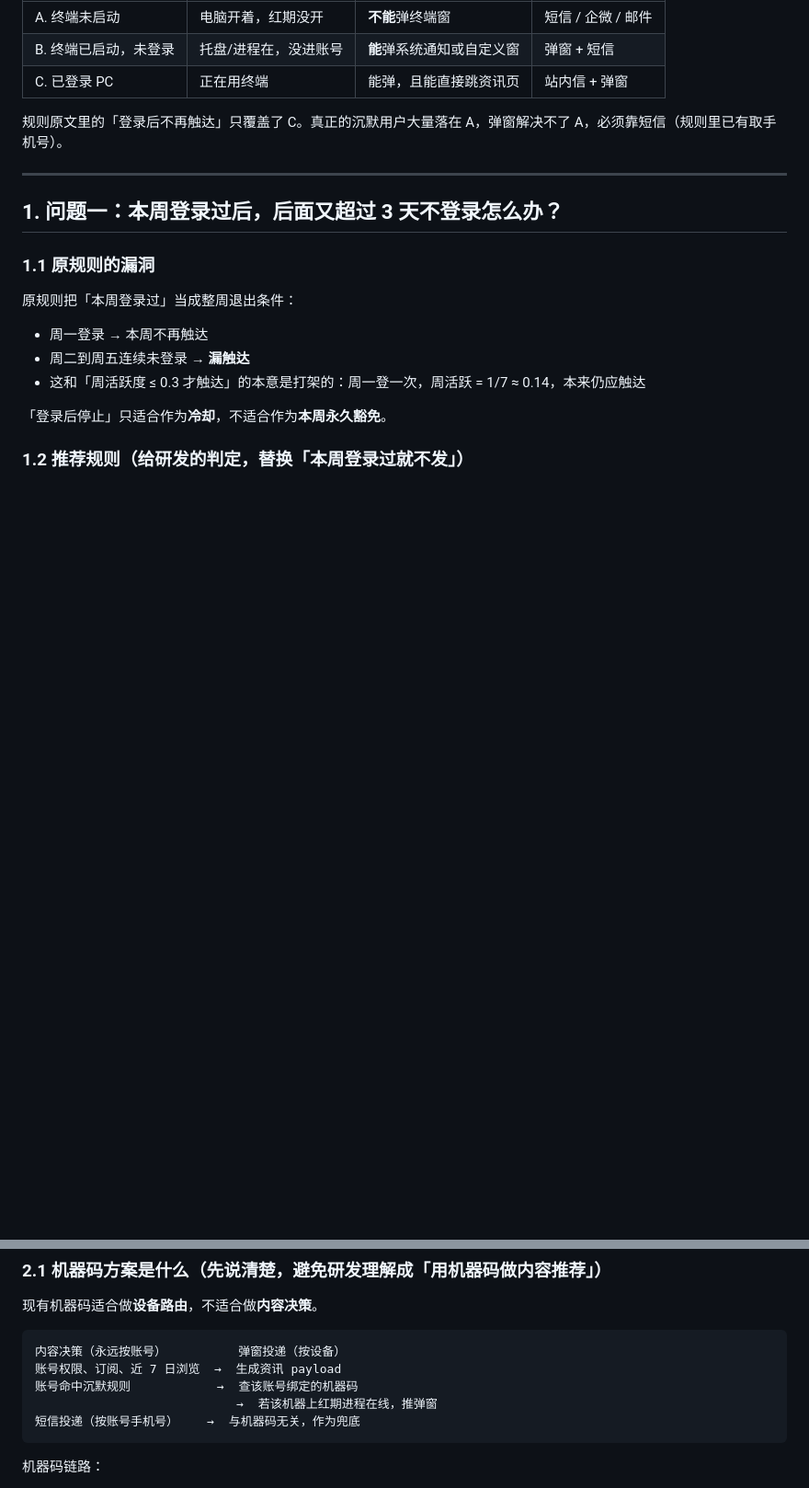
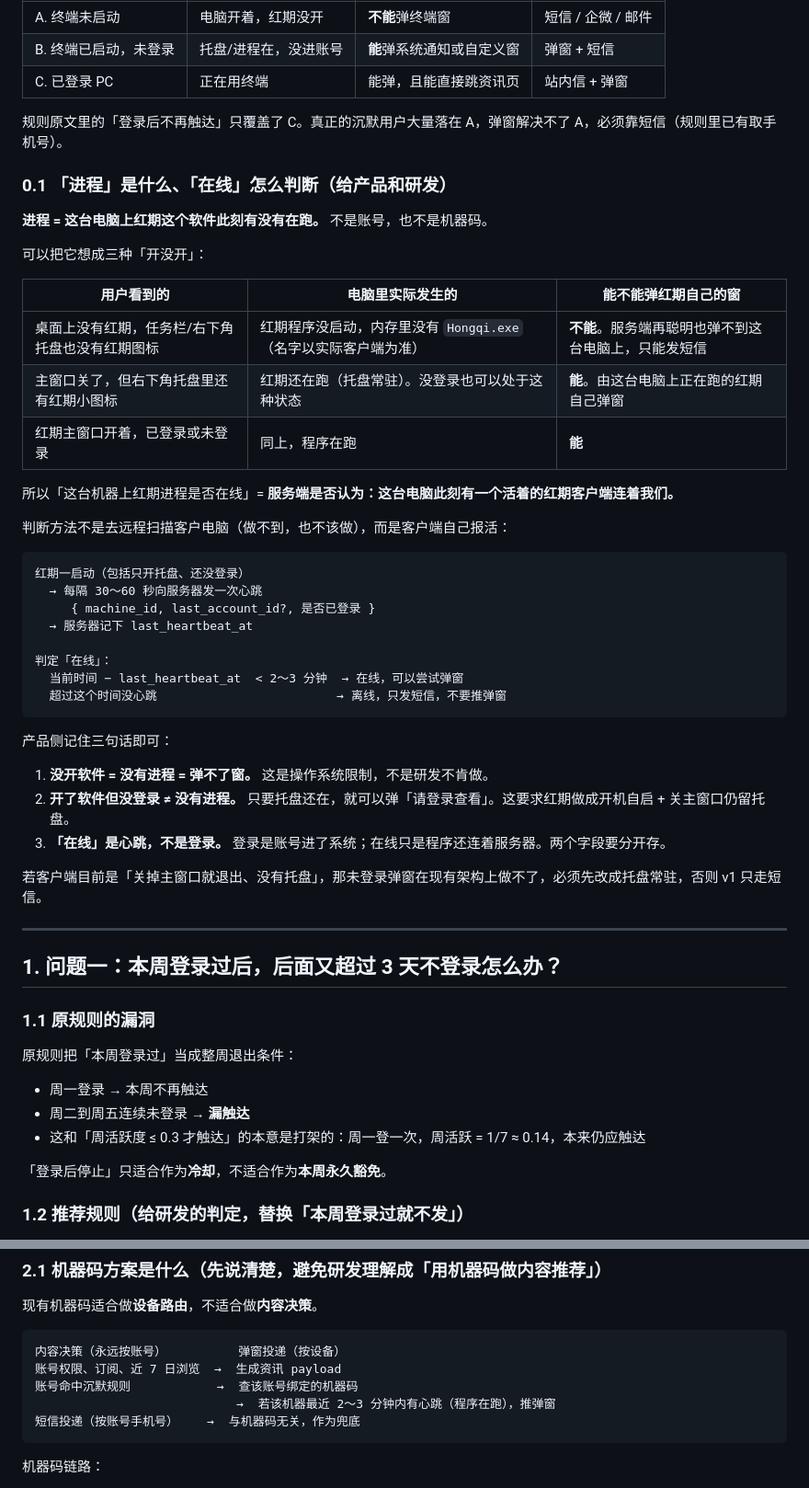
Before and after one commit to Leo123456789011/hello-world, a Markdown page: docs/hongqi-silent-user-reach.md, 2 parts joined by grey strips. Shown at 92% size. Drawn GitHub-style; blank space fills up the shorter version.

Commit message:
docs: 说明红期「进程在线」是心跳报活，不是登录
补充进程/托盘/心跳的产品口径，避免把未登录弹窗理解成服务端能远程弹窗。

Co-authored-by: Leo123456789011 <Leo123456789011@users.noreply.github.com>

````diff
--- a/docs/hongqi-silent-user-reach.md
+++ b/docs/hongqi-silent-user-reach.md
@@ -15,6 +15,41 @@
 | C. 已登录 PC | 正在用终端 | 能弹，且能直接跳资讯页 | 站内信 + 弹窗 |
 
 规则原文里的「登录后不再触达」只覆盖了 C。真正的沉默用户大量落在 A，弹窗解决不了 A，必须靠短信（规则里已有取手机号）。
+
+### 0.1 「进程」是什么、「在线」怎么判断（给产品和研发）
+
+**进程 = 这台电脑上红期这个软件此刻有没有在跑。** 不是账号，也不是机器码。
+
+可以把它想成三种「开没开」：
+
+| 用户看到的 | 电脑里实际发生的 | 能不能弹红期自己的窗 |
+|------------|------------------|----------------------|
+| 桌面上没有红期，任务栏/右下角托盘也没有红期图标 | 红期程序没启动，内存里没有 `Hongqi.exe`（名字以实际客户端为准） | **不能**。服务端再聪明也弹不到这台电脑上，只能发短信 |
+| 主窗口关了，但右下角托盘里还有红期小图标 | 红期还在跑（托盘常驻）。没登录也可以处于这种状态 | **能**。由这台电脑上正在跑的红期自己弹窗 |
+| 红期主窗口开着，已登录或未登录 | 同上，程序在跑 | **能** |
+
+所以「这台机器上红期进程是否在线」= **服务端是否认为：这台电脑此刻有一个活着的红期客户端连着我们。**
+
+判断方法不是去远程扫描客户电脑（做不到，也不该做），而是客户端自己报活：
+
+```
+红期一启动（包括只开托盘、还没登录）
+  → 每隔 30～60 秒向服务器发一次心跳
+     { machine_id, last_account_id?, 是否已登录 }
+  → 服务器记下 last_heartbeat_at
+
+判定「在线」：
+  当前时间 − last_heartbeat_at  < 2～3 分钟  → 在线，可以尝试弹窗
+  超过这个时间没心跳                         → 离线，只发短信，不要推弹窗
+```
+
+产品侧记住三句话即可：
+
+1. **没开软件 = 没有进程 = 弹不了窗。** 这是操作系统限制，不是研发不肯做。
+2. **开了软件但没登录 ≠ 没有进程。** 只要托盘还在，就可以弹「请登录查看」。这要求红期做成开机自启 + 关主窗口仍留托盘。
+3. **「在线」是心跳，不是登录。** 登录是账号进了系统；在线只是程序还连着服务器。两个字段要分开存。
+
+若客户端目前是「关掉主窗口就退出、没有托盘」，那未登录弹窗在现有架构上做不了，必须先改成托盘常驻，否则 v1 只走短信。
 
 ---
 
@@ -98,7 +133,7 @@
 内容决策（永远按账号）          弹窗投递（按设备）
 账号权限、订阅、近 7 日浏览  →  生成资讯 payload
 账号命中沉默规则            →  查该账号绑定的机器码
-                            →  若该机器上红期进程在线，推弹窗
+                            →  若该机器最近 2～3 分钟内有心跳（程序在跑），推弹窗
 短信投递（按账号手机号）    →  与机器码无关，作为兜底
 ```
 
````
Also changed, not shown: other parts of docs/hongqi-silent-user-reach.md (+2 -2 lines).
